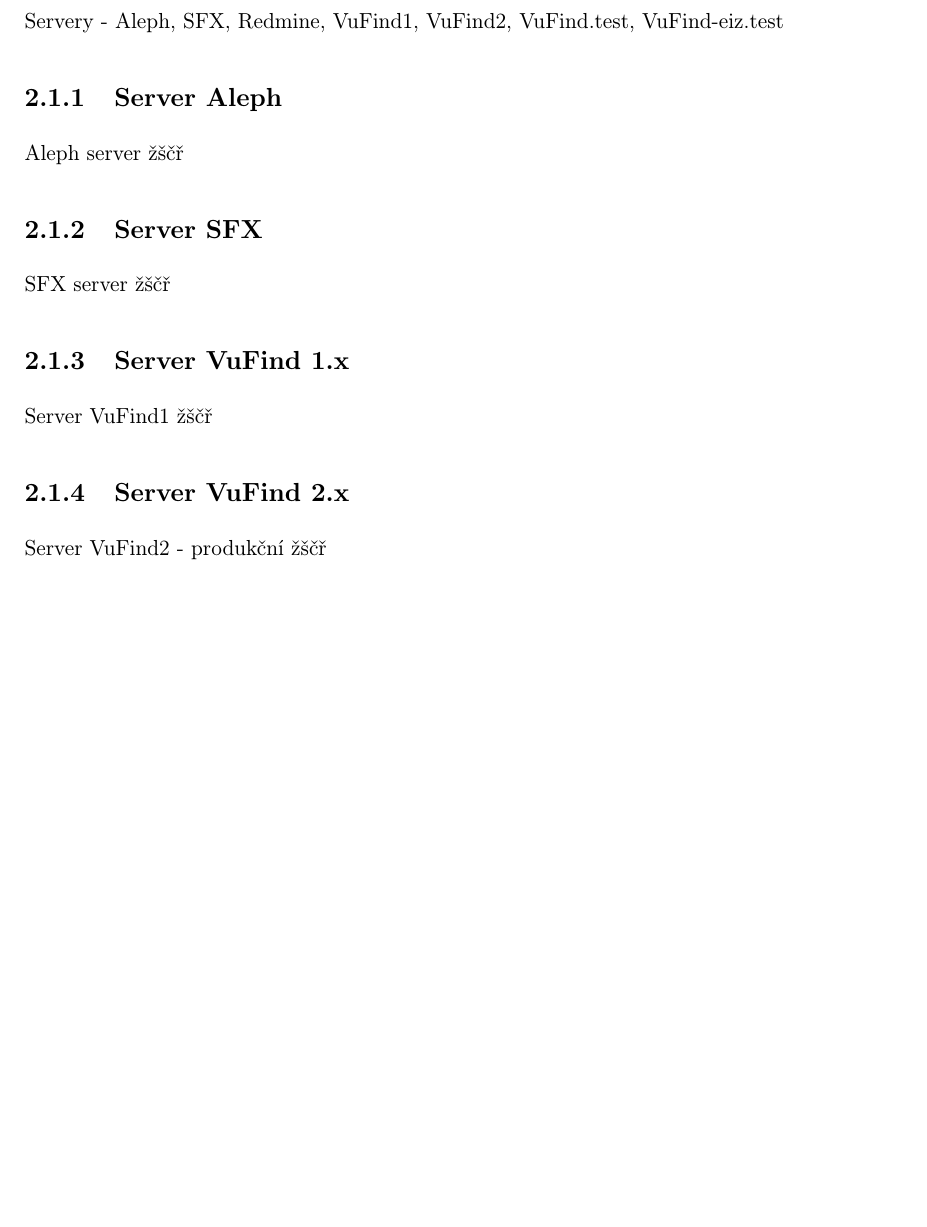
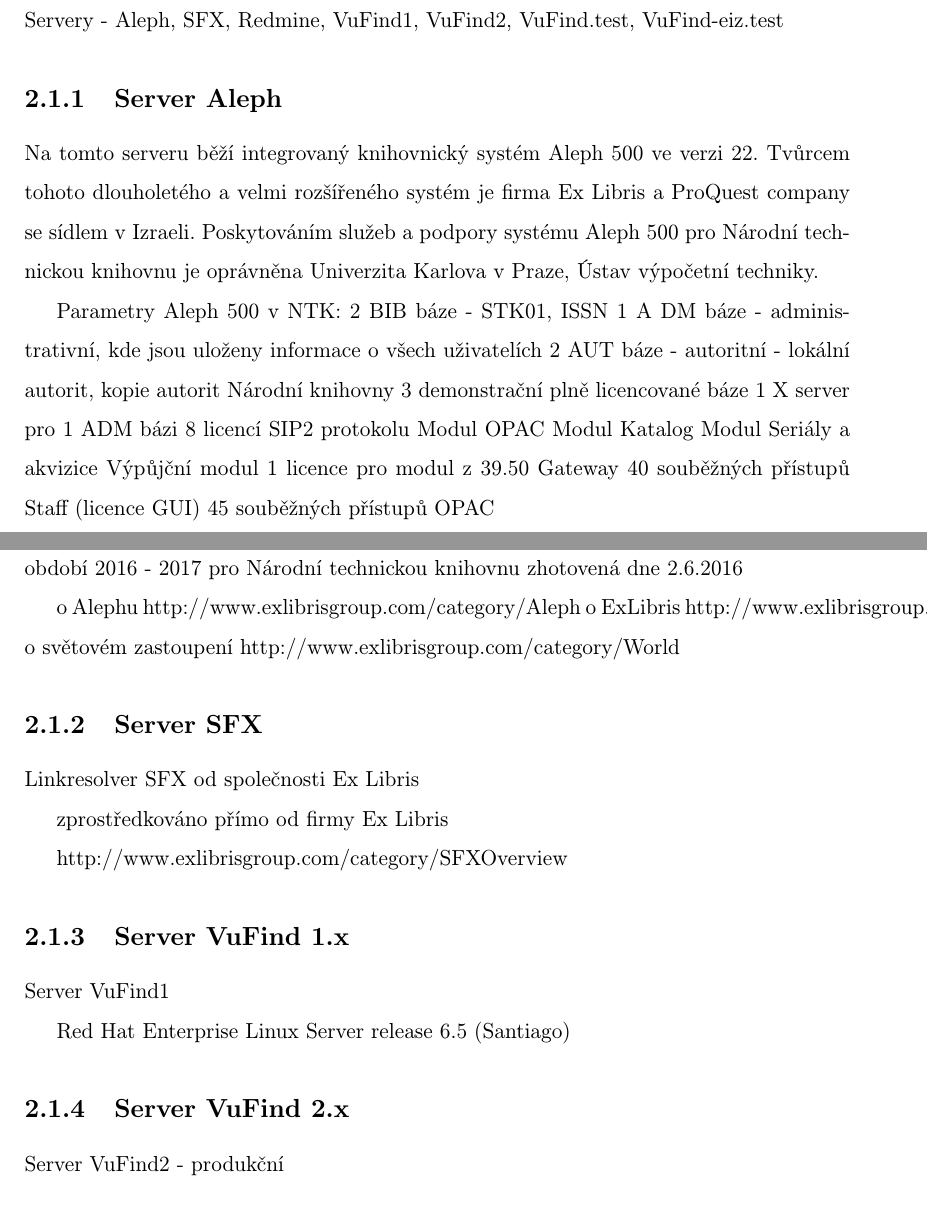
Before and after one commit to carymarydan/diplomka, a LaTeX document (main.tex, which reads chapters/aleph.tex, chapters/sfx.tex, chapters/vufind1.tex): part of page 9 of 32 before the commit and two parts of pages 9 and 10 of 33 after it, the two joined at a grey line, cut so that both start at the same text, the shorter picture padded with empty space. Compiled offline with pdfLaTeX; the source files are stored in an older character set and shown here as Unicode.

Commit message:
pridany zdroje k hw v ntk + neco malo o aleph serveru

```diff
--- a/chapters/aleph.tex
+++ b/chapters/aleph.tex
@@ -1,2 +1,28 @@
 \label{sec:aleph}
-Aleph server žščř
+Na tomto serveru běží integrovaný knihovnický systém Aleph 500 ve verzi 22. Tvůrcem tohoto dlouholetého a velmi rozšířeného systém je firma Ex Libris a ProQuest company se sídlem v Izraeli.
+Poskytováním služeb a podpory systému Aleph 500 pro Národní technickou knihovnu je oprávněna Univerzita Karlova v Praze, Ústav výpočetní techniky.
+
+Parametry Aleph 500 v NTK:
+2 BIB báze - STK01, ISSN
+1 A DM báze - administrativní, kde jsou uloženy informace o všech uživatelích
+2 AUT báze - autoritní - lokální autorit, kopie autorit Národní knihovny
+3 demonstrační plně licencované báze
+1 X server pro 1 ADM bázi
+8 licencí SIP2 protokolu
+Modul OPAC
+Modul Katalog
+Modul Seriály a akvizice
+Výpůjční modul
+1 licence pro modul z 39.50 Gateway
+40 souběžných přístupů Staff (licence GUI)
+45 souběžných přístupů OPAC
+
+citace
+smlouva Nabídka na údržbu a podporu knihovnického systému Aleph 500 na období 2016 - 2017 pro Národní technickou knihovnu zhotovená dne 2.6.2016
+
+o Alephu
+http://www.exlibrisgroup.com/category/Aleph
+o ExLibris
+http://www.exlibrisgroup.com/category/Our\_Vision
+o světovém zastoupení
+http://www.exlibrisgroup.com/category/World
--- a/chapters/sfx.tex
+++ b/chapters/sfx.tex
@@ -1,2 +1,6 @@
 \label{sec:sfx}
-SFX server žščř
+Linkresolver SFX od společnosti Ex Libris
+
+zprostředkováno přímo od firmy Ex Libris
+
+http://www.exlibrisgroup.com/category/SFXOverview
--- a/chapters/vufind1.tex
+++ b/chapters/vufind1.tex
@@ -1,2 +1,4 @@
 \label{sec:vufind1}
-Server VuFind1 žščř
+Server VuFind1
+
+Red Hat Enterprise Linux Server release 6.5 (Santiago)
--- a/chapters/vufind2.tex
+++ b/chapters/vufind2.tex
@@ -1,2 +1,2 @@
 \label{sec:vufind2}
-Server VuFind2 - produkční žščř
+Server VuFind2 - produkční
```
Also changed, not shown: chapters/psh.tex (+3 -1 lines), chapters/redhat.tex (+5 -1 lines), main.pdf, 5 other files.
